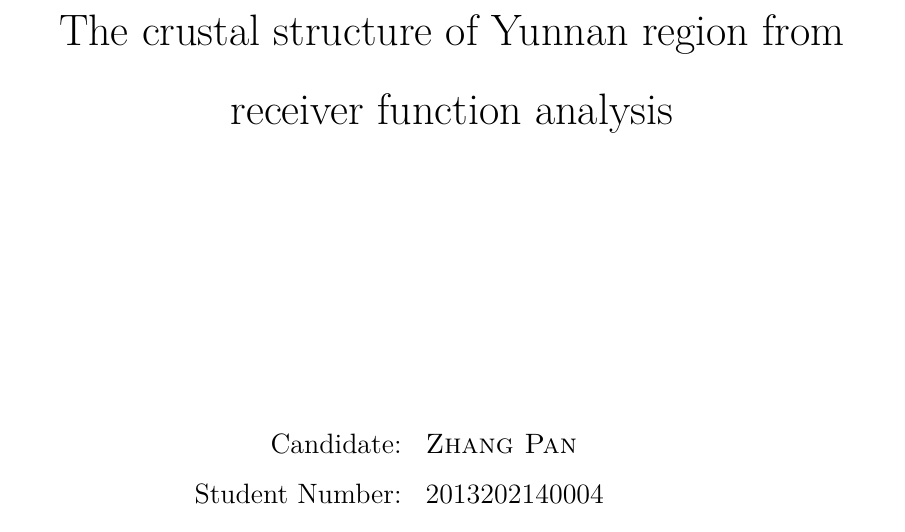
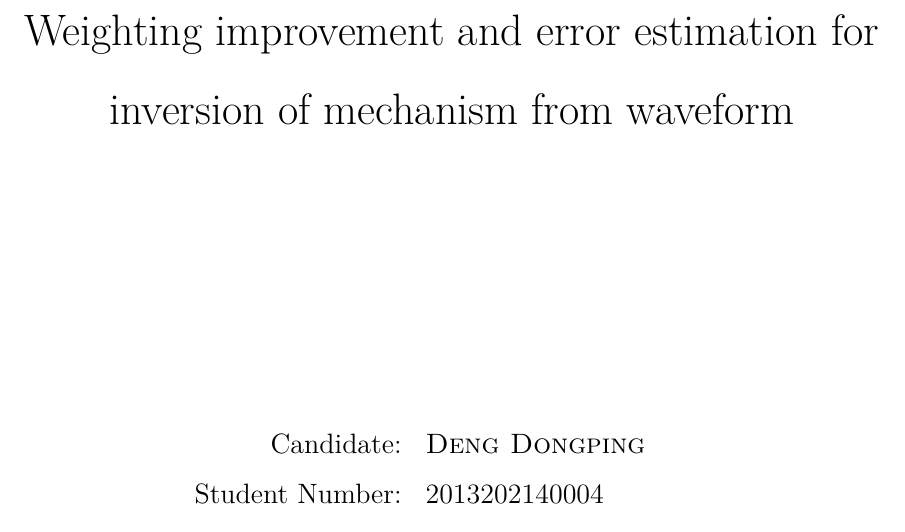
Before and after one commit to DearDon/MasterDegreeThesis, a LaTeX thesis (paper.tex): part of page 2 of 35, cut at the place of the change. Compiled offline with XeLaTeX; a missing font is replaced by an installed copy or a similar font.

Commit message:
finished paper.tex

```diff
--- a/paper.tex
+++ b/paper.tex
@@ -17,12 +17,12 @@
 \bianhao{10486}
 %------------------标题信息--------------------------
 \title{波形拟合反演震源机制的定权研究及误差评定}
-\Etitle{The crustal structure of Yunnan region from receiver function analysis}
+\Etitle{Weighting improvement and error estimation for inversion of mechanism from waveform}
 \author{邓东平}
 %\author{~}
 \StudentNumber{2013202140004}
 %\StudentNumber{~}
-\Eauthor{Zhang Pan}
+\Eauthor{Deng Dongping}
 %\Eauthor{~}
 \Csupervisor{朱良保\quad 教授}
 %\Csupervisor{~}
```
Also changed, not shown: paper.pdf, 1 other file.
